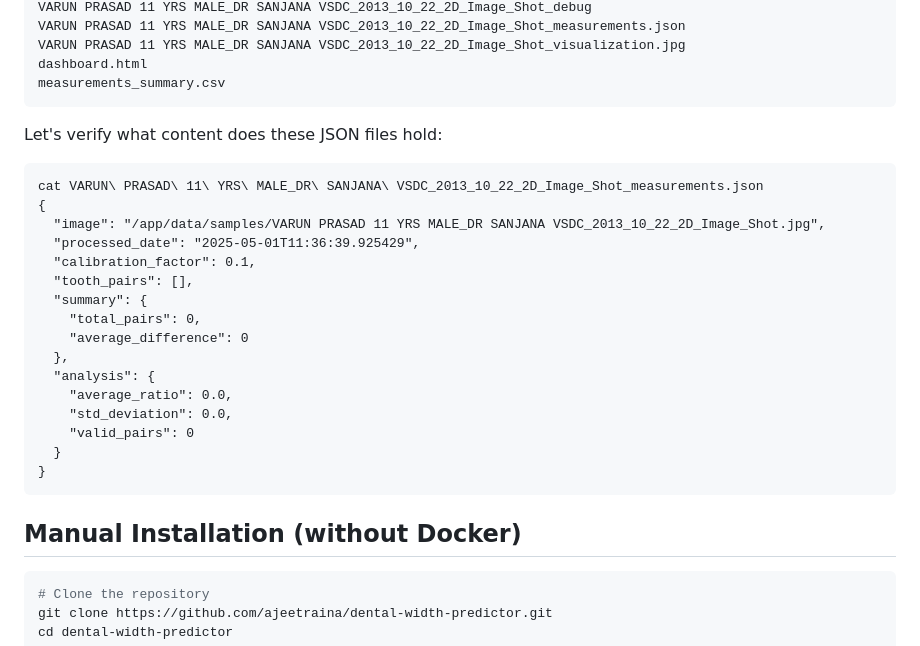
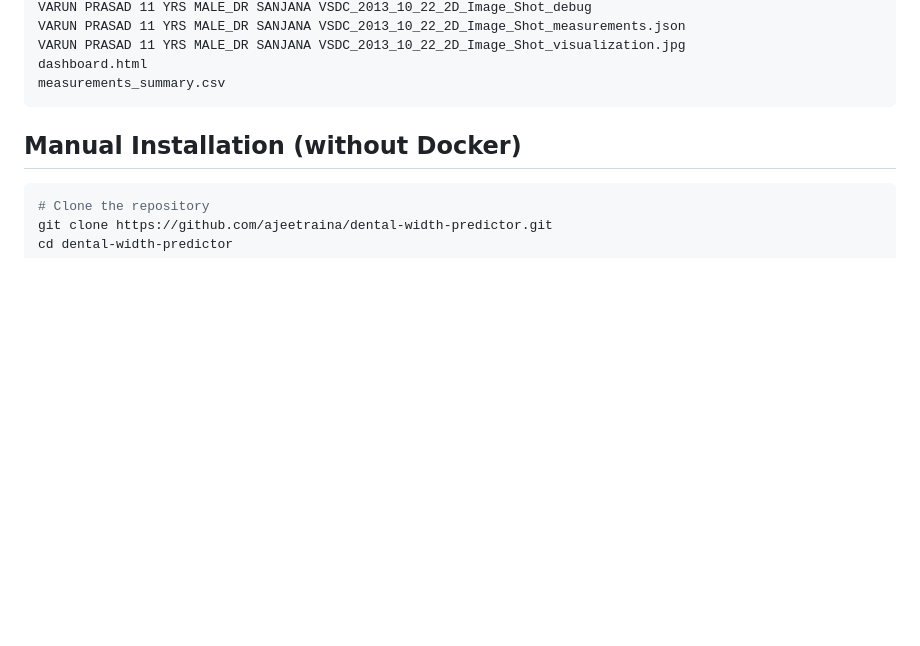
Before and after one commit to ajeetraina/dental-width-predictor, a Markdown page: README.md, the part around the change. Drawn GitHub-style; blank space fills up the shorter version.

````diff
--- a/README.md
+++ b/README.md
@@ -210,28 +210,6 @@ dashboard.html
 measurements_summary.csv
 ```
 
-Let's verify what content does these JSON files hold:
-
-```
-cat VARUN\ PRASAD\ 11\ YRS\ MALE_DR\ SANJANA\ VSDC_2013_10_22_2D_Image_Shot_measurements.json
-{
-  "image": "/app/data/samples/VARUN PRASAD 11 YRS MALE_DR SANJANA VSDC_2013_10_22_2D_Image_Shot.jpg",
-  "processed_date": "2025-05-01T11:36:39.925429",
-  "calibration_factor": 0.1,
-  "tooth_pairs": [],
-  "summary": {
-    "total_pairs": 0,
-    "average_difference": 0
-  },
-  "analysis": {
-    "average_ratio": 0.0,
-    "std_deviation": 0.0,
-    "valid_pairs": 0
-  }
-}
-```
-
-
 
 
 ## Manual Installation (without Docker)
````
